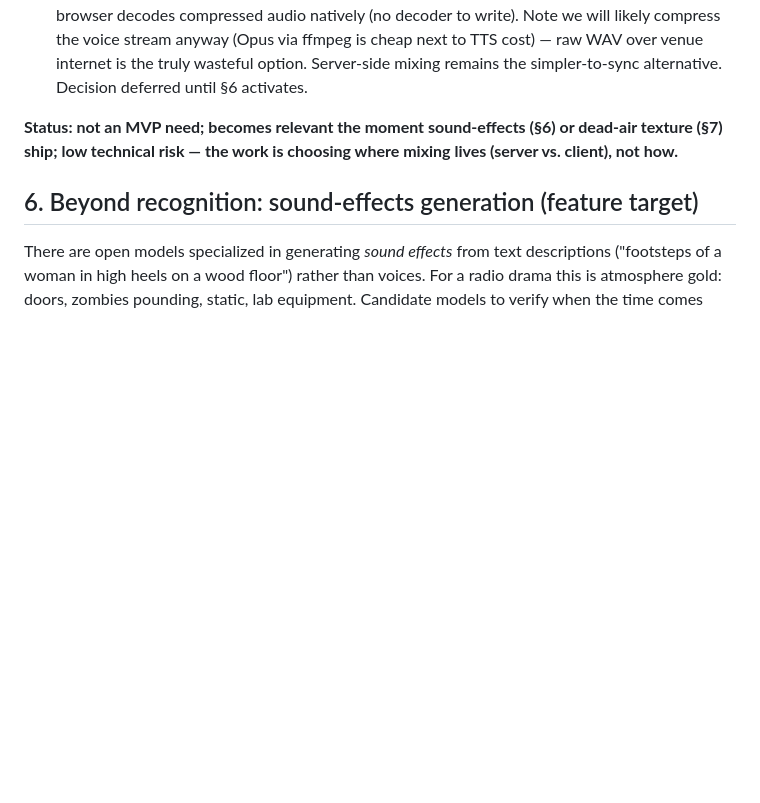
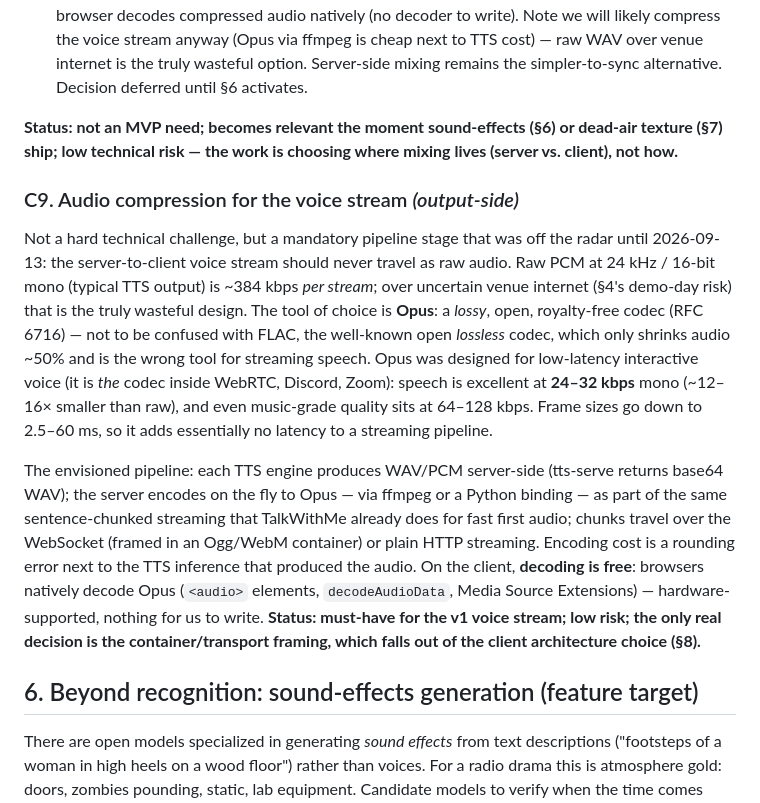
Before and after one commit to alfre2v/zombie-radio, a Markdown page: docs/discussions/2026-09-13-product-definition-brainstorm.md, the part around the change. Rendered like a GitHub page; blank space fills up the shorter version.

Commit message:
Brainstorm: add C9 audio compression (Opus streaming pipeline)
Committed directly per owner's one-time exception to review-before-commit.

Co-Authored-By: Claude Fable 5 <noreply@anthropic.com>

```diff
--- a/docs/discussions/2026-09-13-product-definition-brainstorm.md
+++ b/docs/discussions/2026-09-13-product-definition-brainstorm.md
@@ -377,6 +377,37 @@ sound-effects (§6) or dead-air texture (§7) ship; low technical
 risk — the work is choosing where mixing lives (server vs.
 client), not how.**
 
+### C9. Audio compression for the voice stream *(output-side)*
+
+Not a hard technical challenge, but a mandatory pipeline stage that
+was off the radar until 2026-09-13: the server-to-client voice
+stream should never travel as raw audio. Raw PCM at 24 kHz /
+16-bit mono (typical TTS output) is ~384 kbps *per stream*; over
+uncertain venue internet (§4's demo-day risk) that is the truly
+wasteful design. The tool of choice is **Opus**: a *lossy*, open,
+royalty-free codec (RFC 6716) — not to be confused with FLAC, the
+well-known open *lossless* codec, which only shrinks audio ~50%
+and is the wrong tool for streaming speech. Opus was designed for
+low-latency interactive voice (it is *the* codec inside WebRTC,
+Discord, Zoom): speech is excellent at **24–32 kbps** mono
+(~12–16× smaller than raw), and even music-grade quality sits at
+64–128 kbps. Frame sizes go down to 2.5–60 ms, so it adds
+essentially no latency to a streaming pipeline.
+
+The envisioned pipeline: each TTS engine produces WAV/PCM
+server-side (tts-serve returns base64 WAV); the server encodes on
+the fly to Opus — via ffmpeg or a Python binding — as part of the
+same sentence-chunked streaming that TalkWithMe already does for
+fast first audio; chunks travel over the WebSocket (framed in an
+Ogg/WebM container) or plain HTTP streaming. Encoding cost is a
+rounding error next to the TTS inference that produced the audio.
+On the client, **decoding is free**: browsers natively decode Opus
+(`<audio>` elements, `decodeAudioData`, Media Source Extensions) —
+hardware-supported, nothing for us to write. **Status: must-have
+for the v1 voice stream; low risk; the only real decision is the
+container/transport framing, which falls out of the client
+architecture choice (§8).**
+
 ## 6. Beyond recognition: sound-effects generation (feature target)
 
 There are open models specialized in generating *sound effects*
```
